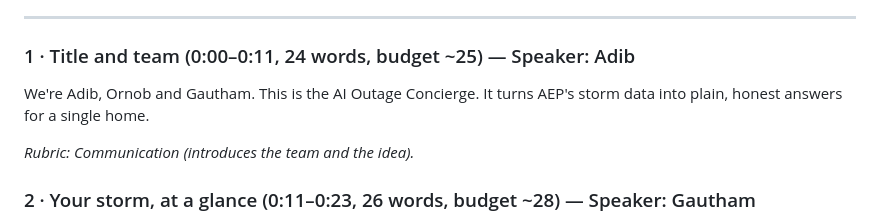
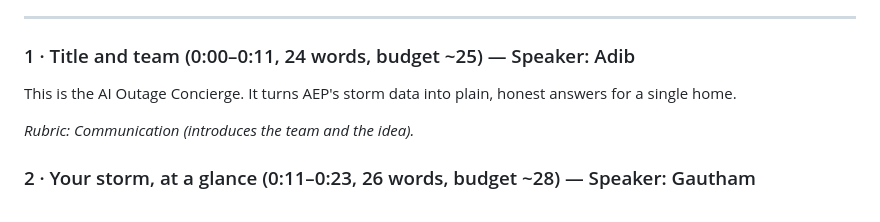
Before and after one commit to OSU-Hack-Club/HACK26, a Markdown page: video/VOICEOVER_SCRIPT.md, the part around the change. Rendered like a GitHub page.

Commit message:
Edit VOICEOVER_SCRIPT to enhance clarity
Removed speaker names from the introduction for clarity.

```diff
--- a/video/VOICEOVER_SCRIPT.md
+++ b/video/VOICEOVER_SCRIPT.md
@@ -15,7 +15,7 @@
 
 ### 1 · Title and team (0:00–0:11, 24 words, budget ~25) — Speaker: Adib
 
-We're Adib, Ornob and Gautham. This is the AI Outage Concierge. It turns AEP's storm data into plain, honest answers for a single home.
+This is the AI Outage Concierge. It turns AEP's storm data into plain, honest answers for a single home.
 
 *Rubric: Communication (introduces the team and the idea).*
 
```
